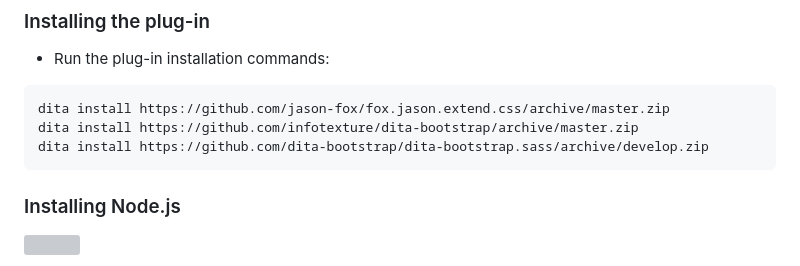
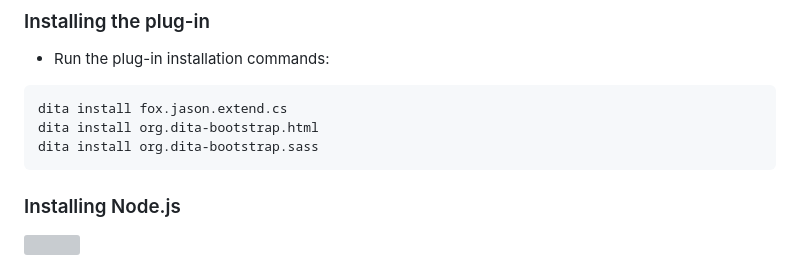
Before and after one commit to infotexture/dita-bootstrap.sass, a Markdown page: README.md, the part around the change. Drawn GitHub-style; grey boxes are pictures that could not be loaded.

Commit message:
Update plugin installation commands

````diff
--- a/README.md
+++ b/README.md
@@ -39,9 +39,9 @@ See the [DITA-OT documentation](https://www.dita-ot.org/4.0/topics/installing-cl
 - Run the plug-in installation commands:
 
 ```console
-dita install https://github.com/jason-fox/fox.jason.extend.css/archive/master.zip
-dita install https://github.com/infotexture/dita-bootstrap/archive/master.zip
-dita install https://github.com/dita-bootstrap/dita-bootstrap.sass/archive/develop.zip
+dita install fox.jason.extend.cs
+dita install org.dita-bootstrap.html
+dita install org.dita-bootstrap.sass
 ```
 
 ### Installing Node.js
````
